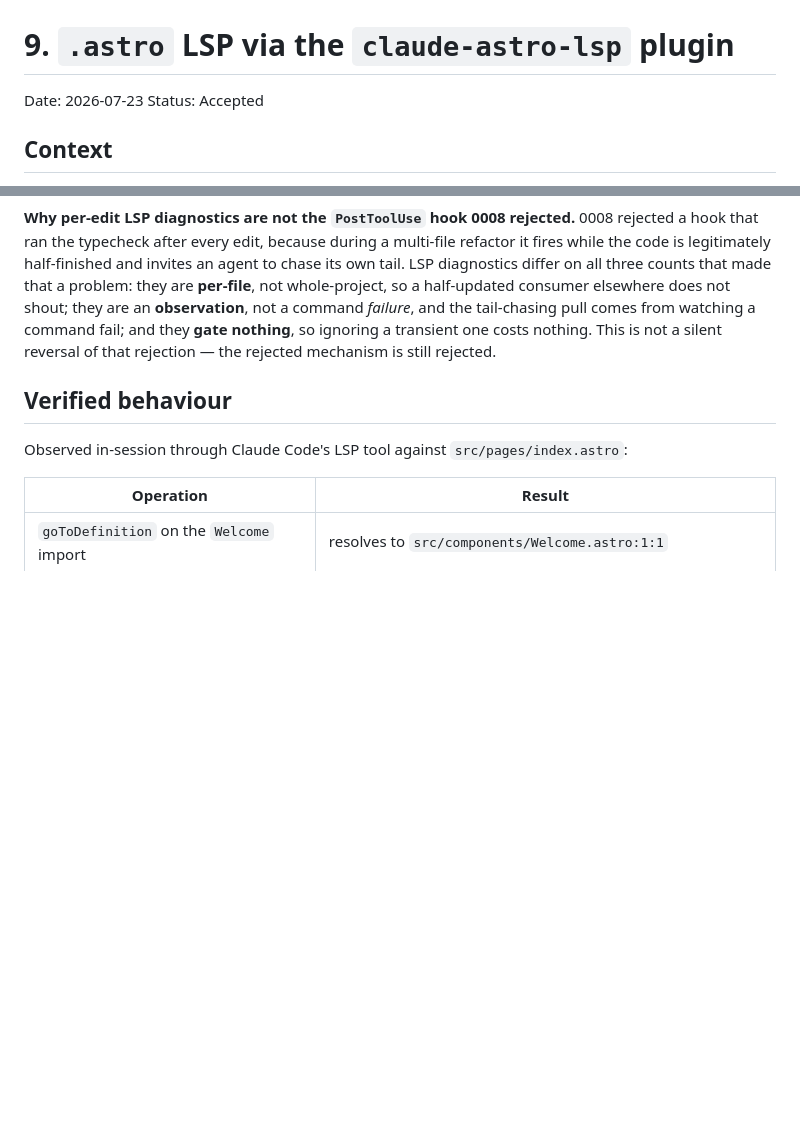
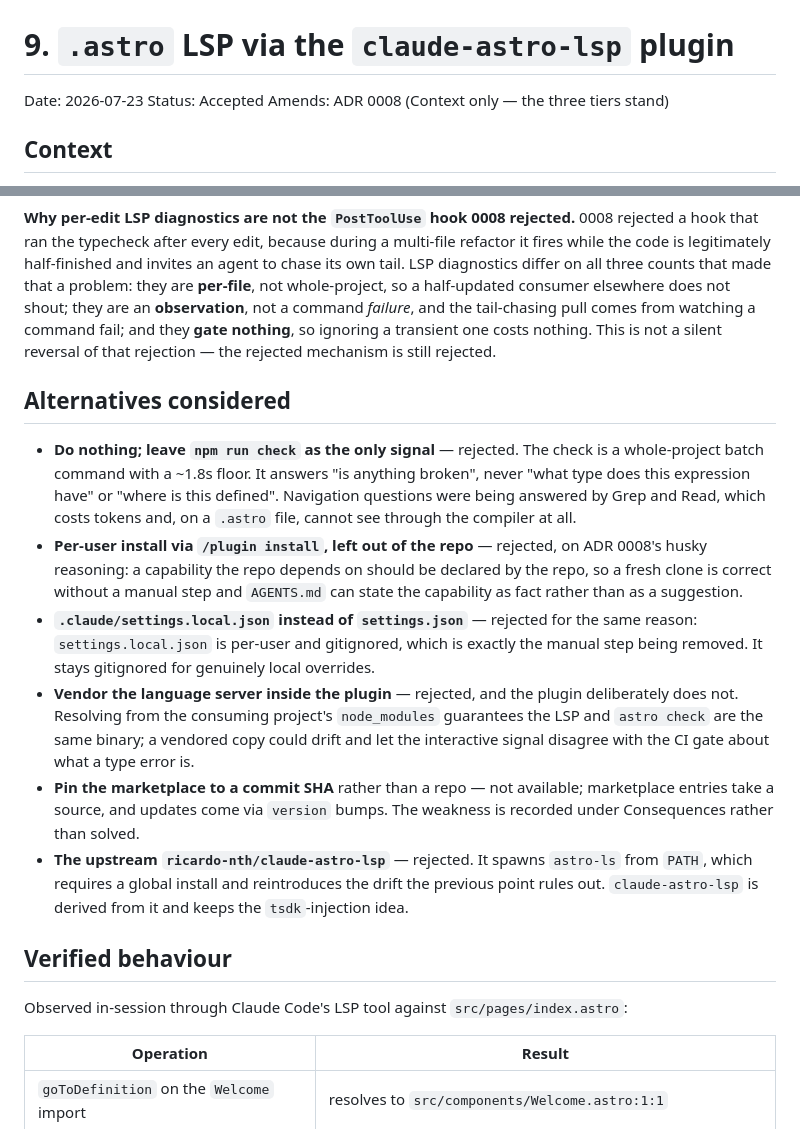
Before and after one commit to lukefredrickson/personal-site, a Markdown page: docs/adr/0009-astro-lsp-via-claude-astro-lsp-plugin.md, 2 parts joined by grey strips. Drawn GitHub-style; blank space fills up the shorter version.

Commit message:
Follow ADR amendment conventions in 0008/0009
Code review: 0009 was missing `Alternatives considered`, which every prior
ADR carries and which AGENTS.md names as the ADR's job. 0008's amendment used
a two-line `Status:` where 0005/0006 use a one-line status plus an
`## Amendment` section; 0009 was missing the `Amends:` header 0007 established.

Co-Authored-By: Claude Opus 4.8 <noreply@anthropic.com>

```diff
--- a/docs/adr/0009-astro-lsp-via-claude-astro-lsp-plugin.md
+++ b/docs/adr/0009-astro-lsp-via-claude-astro-lsp-plugin.md
@@ -2,6 +2,7 @@
 
 Date: 2026-07-23
 Status: Accepted
+Amends: ADR 0008 (Context only — the three tiers stand)
 
 ## Context
 
@@ -79,6 +80,34 @@ fail; and they **gate nothing**, so ignoring a transient one costs nothing. This
 is not a silent reversal of that rejection — the rejected mechanism is still
 rejected.
 
+## Alternatives considered
+
+- **Do nothing; leave `npm run check` as the only signal** — rejected. The check
+  is a whole-project batch command with a ~1.8s floor. It answers "is anything
+  broken", never "what type does this expression have" or "where is this
+  defined". Navigation questions were being answered by Grep and Read, which
+  costs tokens and, on a `.astro` file, cannot see through the compiler at all.
+- **Per-user install via `/plugin install`, left out of the repo** — rejected,
+  on ADR 0008's husky reasoning: a capability the repo depends on should be
+  declared by the repo, so a fresh clone is correct without a manual step and
+  `AGENTS.md` can state the capability as fact rather than as a suggestion.
+- **`.claude/settings.local.json` instead of `settings.json`** — rejected for the
+  same reason: `settings.local.json` is per-user and gitignored, which is exactly
+  the manual step being removed. It stays gitignored for genuinely local
+  overrides.
+- **Vendor the language server inside the plugin** — rejected, and the plugin
+  deliberately does not. Resolving from the consuming project's `node_modules`
+  guarantees the LSP and `astro check` are the same binary; a vendored copy could
+  drift and let the interactive signal disagree with the CI gate about what a
+  type error is.
+- **Pin the marketplace to a commit SHA** rather than a repo — not available;
+  marketplace entries take a source, and updates come via `version` bumps. The
+  weakness is recorded under Consequences rather than solved.
+- **The upstream `ricardo-nth/claude-astro-lsp`** — rejected. It spawns
+  `astro-ls` from `PATH`, which requires a global install and reintroduces the
+  drift the previous point rules out. `claude-astro-lsp` is derived from it and
+  keeps the `tsdk`-injection idea.
+
 ## Verified behaviour
 
 Observed in-session through Claude Code's LSP tool against `src/pages/index.astro`:
```
Also changed, not shown: docs/adr/0008-typecheck-gate-via-astro-check.md (+9 -2 lines).
